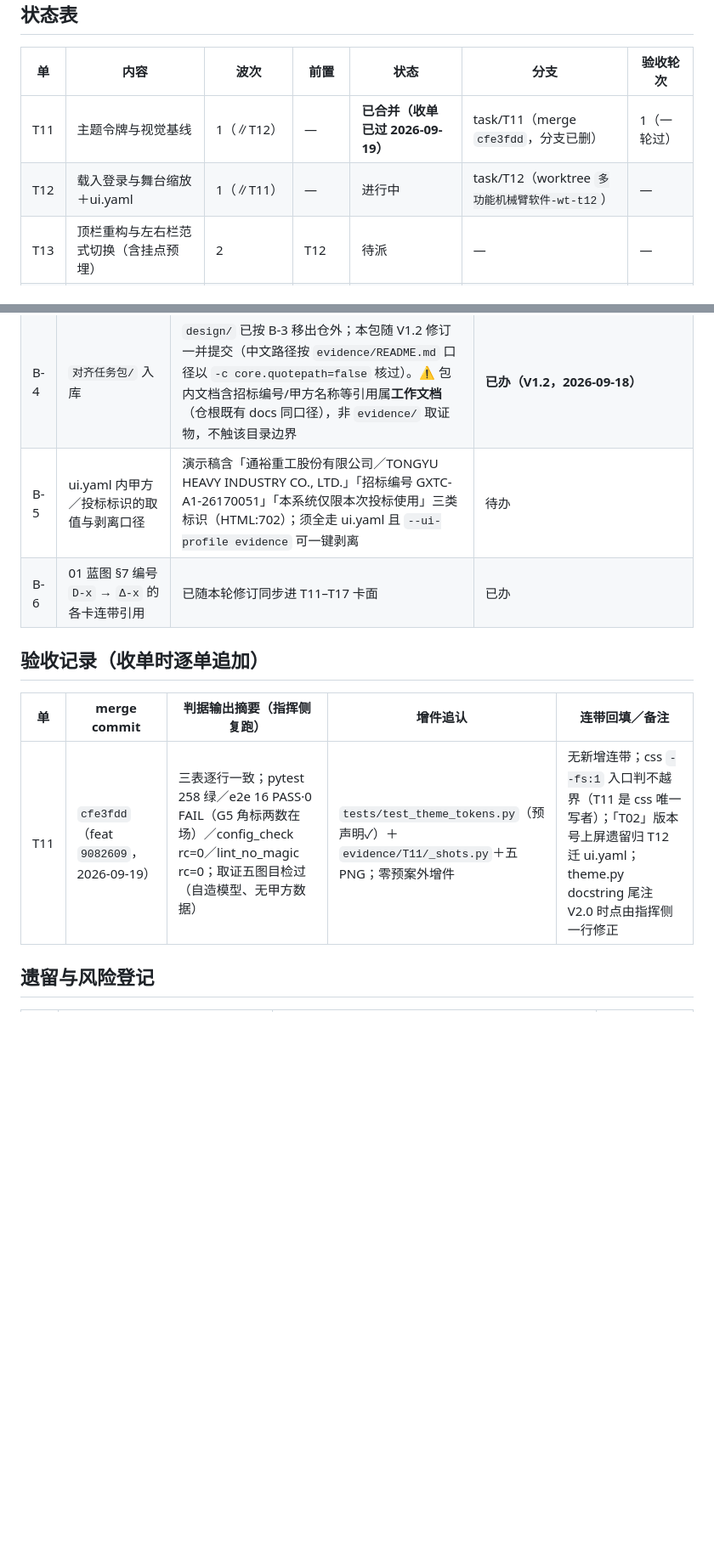
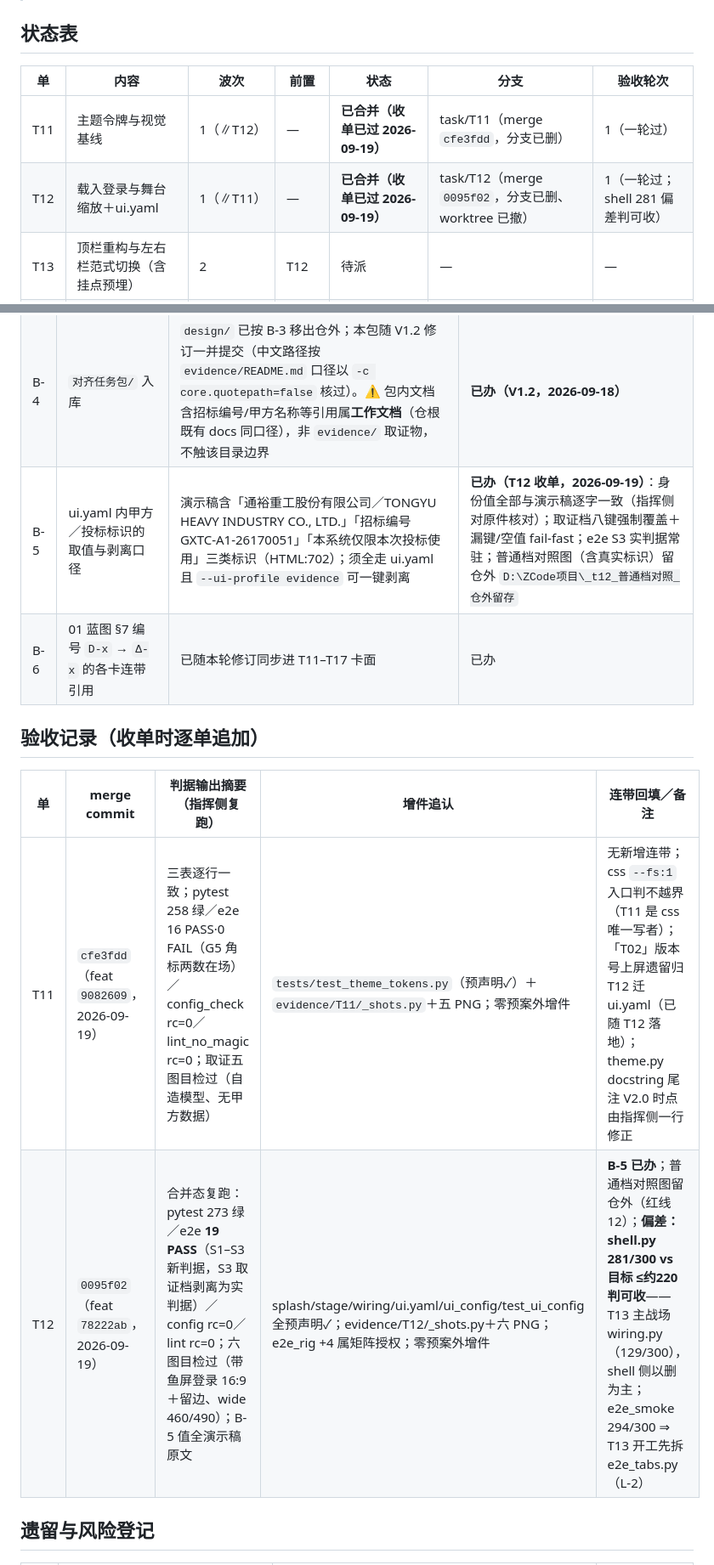
Before and after one commit to vvvlhyvvv-ship-it/mecharm-workbench-docs, a Markdown page: 对齐任务包/99_对齐进度台账.md, 2 parts joined by grey strips. Shown at 85% size. Rendered like a GitHub page; blank space fills up the shorter version.

```diff
--- a/对齐任务包/99_对齐进度台账.md
+++ b/对齐任务包/99_对齐进度台账.md
@@ -7,7 +7,7 @@
 | 单 | 内容 | 波次 | 前置 | 状态 | 分支 | 验收轮次 |
 |---|---|---|---|---|---|---|
 | T11 | 主题令牌与视觉基线 | 1（∥T12） | — | **已合并（收单已过 2026-09-19）** | task/T11（merge `cfe3fdd`，分支已删） | 1（一轮过） |
-| T12 | 载入登录与舞台缩放＋ui.yaml | 1（∥T11） | — | 进行中 | task/T12（worktree `多功能机械臂软件-wt-t12`） | — |
+| T12 | 载入登录与舞台缩放＋ui.yaml | 1（∥T11） | — | **已合并（收单已过 2026-09-19）** | task/T12（merge `0095f02`，分支已删、worktree 已撤） | 1（一轮过；shell 281 偏差判可收） |
 | T13 | 顶栏重构与左右栏范式切换（含挂点预埋） | 2 | T12 | 待派 | — | — |
 | T14 | 编程页签与三维导入浮层 | 3a（∥T15） | T13 | 待派 | — | — |
 | T15 | 路径仿真页签·时间轴·执行控制 | 3a（∥T14） | T13 | 待派 | — | — |
@@ -57,14 +57,15 @@
 | B-2 | 《项目阶段性汇报报告-V1.0》§6.1 七项重新评级 | 01 蓝图 §8「依据更正」：红线 12＝交付前剥离他方数据（🔴 未达）、红线 10＝交付版无使用限制机制（✅ 已达）。改判内容＝把 §6.1 中双视口/可拖分界线/视图预设/测量/报警与日志面板/程序面板 7 种动作/水印烧录截图等 7 项由 ✅ 改「界面已对齐、能力待接入」并升版报告 | 待办（**触发条件＝T14–T17 收口、16(4)①③ 素材切换前**。⚠️ 现阶段不可提前：报告编制纪律「只用源文件已有事实」，对齐未完成前写入「界面已对齐」即违反其自身纪律） |
 | B-3 | `design/ui-concepts/` 处置（归档或删除） | ⛔ 禁作令牌来源（01 蓝图 §4-C 末条） | **已办（V1.2，2026-09-18）**：整目录移出仓外归档至 `D:\ZCode项目\design_原型归档_20260918\`（含 ui-concepts 6 件），仓内不再存在同名令牌干扰源 |
 | B-4 | `对齐任务包/` 入库 | `design/` 已按 B-3 移出仓外；本包随 V1.2 修订一并提交（中文路径按 `evidence/README.md` 口径以 `-c core.quotepath=false` 核过）。⚠️ 包内文档含招标编号/甲方名称等引用属**工作文档**（仓根既有 docs 同口径），非 `evidence/` 取证物，不触该目录边界 | **已办（V1.2，2026-09-18）** |
-| B-5 | ui.yaml 内甲方／投标标识的取值与剥离口径 | 演示稿含「通裕重工股份有限公司／TONGYU HEAVY INDUSTRY CO., LTD.」「招标编号 GXTC-A1-26170051」「本系统仅限本次投标使用」三类标识（HTML:702）；须全走 ui.yaml 且 `--ui-profile evidence` 可一键剥离 | 待办 |
+| B-5 | ui.yaml 内甲方／投标标识的取值与剥离口径 | 演示稿含「通裕重工股份有限公司／TONGYU HEAVY INDUSTRY CO., LTD.」「招标编号 GXTC-A1-26170051」「本系统仅限本次投标使用」三类标识（HTML:702）；须全走 ui.yaml 且 `--ui-profile evidence` 可一键剥离 | **已办（T12 收单，2026-09-19）**：身份值全部与演示稿逐字一致（指挥侧对原件核对）；取证档八键强制覆盖＋漏键/空值 fail-fast；e2e S3 实判据常驻；普通档对照图（含真实标识）留仓外 `D:\ZCode项目\_t12_普通档对照_仓外留存` |
 | B-6 | 01 蓝图 §7 编号 `D-x` → `Δ-x` 的各卡连带引用 | 已随本轮修订同步进 T11–T17 卡面 | 已办 |
 
 ## 验收记录（收单时逐单追加）
 
 | 单 | merge commit | 判据输出摘要（指挥侧复跑） | 增件追认 | 连带回填／备注 |
 |---|---|---|---|---|
-| T11 | `cfe3fdd`（feat `9082609`，2026-09-19） | 三表逐行一致；pytest 258 绿／e2e 16 PASS·0 FAIL（G5 角标两数在场）／config_check rc=0／lint_no_magic rc=0；取证五图目检过（自造模型、无甲方数据） | `tests/test_theme_tokens.py`（预声明✓）＋`evidence/T11/_shots.py`＋五 PNG；零预案外增件 | 无新增连带；css `--fs:1` 入口判不越界（T11 是 css 唯一写者）；「T02」版本号上屏遗留归 T12 迁 ui.yaml；theme.py docstring 尾注 V2.0 时点由指挥侧一行修正 |
+| T11 | `cfe3fdd`（feat `9082609`，2026-09-19） | 三表逐行一致；pytest 258 绿／e2e 16 PASS·0 FAIL（G5 角标两数在场）／config_check rc=0／lint_no_magic rc=0；取证五图目检过（自造模型、无甲方数据） | `tests/test_theme_tokens.py`（预声明✓）＋`evidence/T11/_shots.py`＋五 PNG；零预案外增件 | 无新增连带；css `--fs:1` 入口判不越界（T11 是 css 唯一写者）；「T02」版本号上屏遗留归 T12 迁 ui.yaml（已随 T12 落地）；theme.py docstring 尾注 V2.0 时点由指挥侧一行修正 |
+| T12 | `0095f02`（feat `78222ab`，2026-09-19） | 合并态复跑：pytest 273 绿／e2e **19 PASS**（S1–S3 新判据，S3 取证档剥离为实判据）／config rc=0／lint rc=0；六图目检过（带鱼屏登录 16:9＋留边、wide 460/490）；B-5 值全演示稿原文 | splash/stage/wiring/ui.yaml/ui_config/test_ui_config 全预声明✓；evidence/T12/_shots.py＋六 PNG；e2e_rig +4 属矩阵授权；零预案外增件 | **B-5 已办**；普通档对照图留仓外（红线 12）；**偏差：shell.py 281/300 vs 目标 ≤约220 判可收**——T13 主战场 wiring.py（129/300），shell 侧以删为主；e2e_smoke 294/300 ⇒ T13 开工先拆 e2e_tabs.py（L-2） |
 
 ## 遗留与风险登记
 
```
Also changed, not shown: other parts of 对齐任务包/99_对齐进度台账.md (+1 -1 lines), 对齐任务包/Tasks/T12_载入登录与舞台缩放.md (+10 -0 lines).
